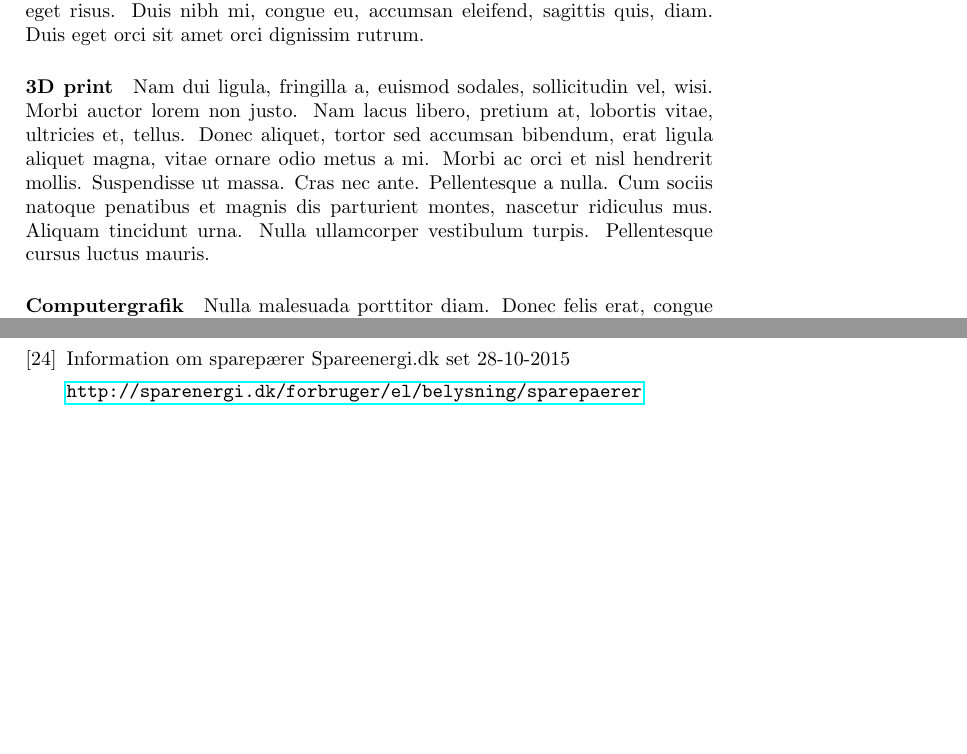
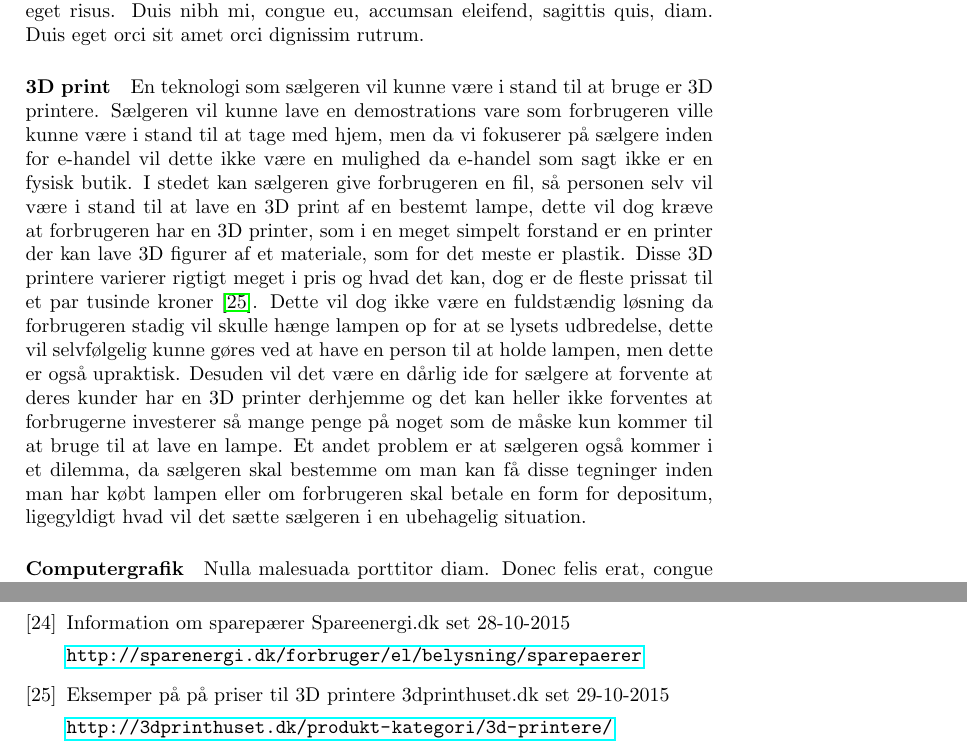
Before and after one commit to AAUSoftwareStudentGroup/P1-Raytracing, a LaTeX paper (problem/main.tex, which reads problem/sections/bibliography.tex, problem/subsection/teknologianalyse.tex): two parts of pages 13 and 16 of 16, joined at a grey line, cut so that both start at the same text, the shorter picture padded with empty space. Compiled offline with pdfLaTeX.

Commit message:
3D printer afsnit + kilde

```diff
--- a/problem/sections/bibliography.tex
+++ b/problem/sections/bibliography.tex
@@ -164,3 +164,10 @@
   set 28-10-2015
 
   \url{http://sparenergi.dk/forbruger/el/belysning/sparepaerer}
+
+   \bibitem{3D_printer}
+  Eksemper på på priser til 3D printere
+  3dprinthuset.dk
+  set 29-10-2015
+
+  \url{http://3dprinthuset.dk/produkt-kategori/3d-printere/}
--- a/problem/subsection/teknologianalyse.tex
+++ b/problem/subsection/teknologianalyse.tex
@@ -25,7 +25,8 @@ En tredje metode kunne være at konstruere en 3D model af lampen og køre en sim
 \lipsum[1]
 
 \paragraph{3D print}
-\lipsum[2]
+En teknologi som sælgeren vil kunne være i stand til at bruge er 3D printere. Sælgeren vil kunne lave en demostrations vare som forbrugeren ville kunne være i stand til at tage med hjem, men da vi fokuserer på sælgere inden for e-handel vil dette ikke være en mulighed da e-handel som sagt ikke er en fysisk butik. I stedet kan sælgeren give forbrugeren en fil, så personen selv vil være i stand til at lave en 3D print af en bestemt lampe, dette vil dog kræve at forbrugeren har en 3D printer, som i en meget simpelt forstand er en printer der kan lave 3D figurer af et materiale, som for det meste er plastik. Disse 3D printere varierer rigtigt meget i pris og hvad det kan, dog er de fleste prissat til et par tusinde kroner \cite{3D_printer}.
+Dette vil dog ikke være en fuldstændig løsning da forbrugeren stadig vil skulle hænge lampen op for at se lysets udbredelse, dette vil selvfølgelig kunne gøres ved at have en person til at holde lampen, men dette er også upraktisk. Desuden vil det være en dårlig ide for sælgere at forvente at deres kunder har en 3D printer derhjemme og det kan heller ikke forventes at forbrugerne investerer så mange penge på noget som de måske kun kommer til at bruge til at lave en lampe. Et andet problem er at sælgeren også kommer i et dilemma, da sælgeren skal bestemme om man kan få disse tegninger inden man har købt lampen eller om forbrugeren skal betale en form for depositum, ligegyldigt hvad vil det sætte sælgeren i en ubehagelig situation.
 
 \paragraph{Computergrafik}
 \lipsum[3]
```
